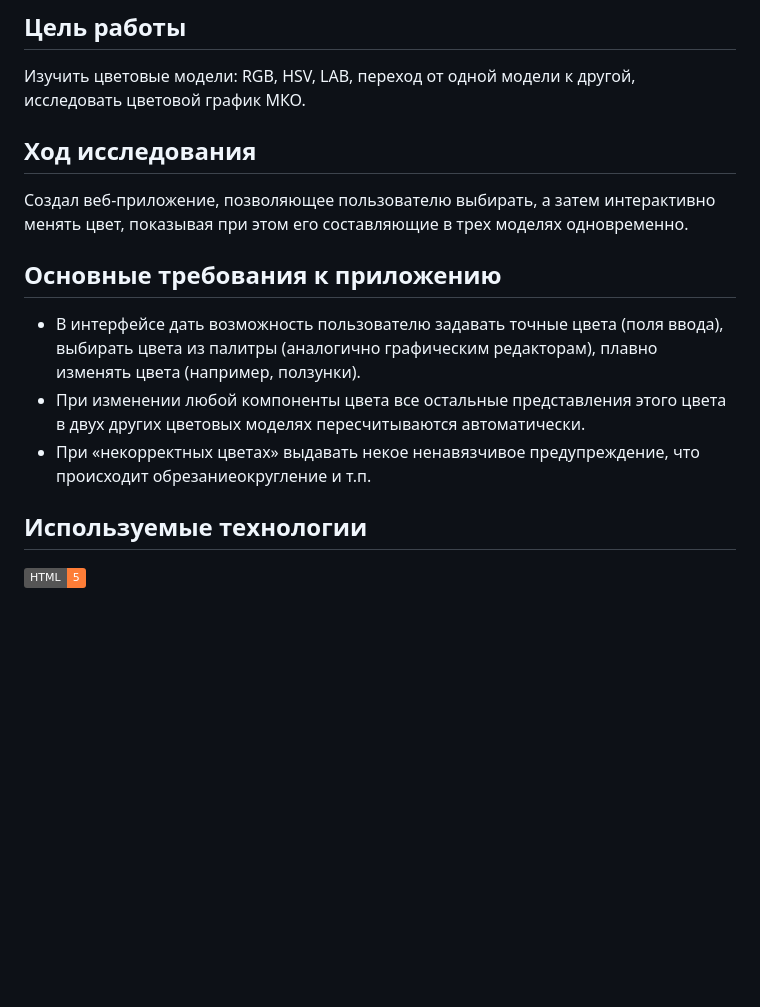
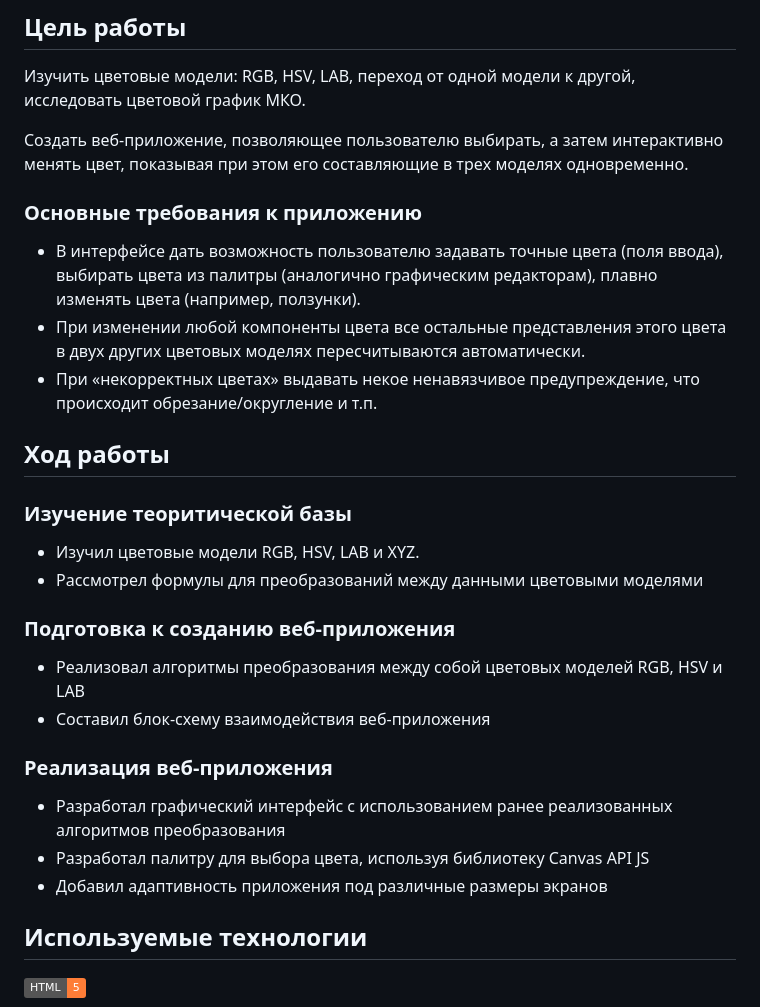
Before and after one commit to PuRu5heR/PKG_Lab_1, a Markdown page: REPORT.md, the part around the change. Drawn GitHub-style; badges without logos; blank space fills up the shorter version.

Commit message:
Report edited

```diff
--- a/REPORT.md
+++ b/REPORT.md
@@ -4,15 +4,28 @@
 
 Изучить цветовые модели: RGB, HSV, LAB, переход от одной модели к другой, исследовать цветовой график МКО.
 
-## Ход исследования
-Создал веб-приложение, позволяющее пользователю выбирать, а затем интерактивно менять цвет, показывая при этом его составляющие в трех моделях одновременно.
+Создать веб-приложение, позволяющее пользователю выбирать, а затем интерактивно менять цвет, показывая при этом его составляющие в трех моделях одновременно.
 
-## Основные требования к приложению
+### Основные требования к приложению
 
 - В интерфейсе дать возможность пользователю задавать точные цвета (поля ввода), выбирать цвета из палитры (аналогично графическим редакторам), плавно изменять цвета (например, ползунки).
 - При изменении любой компоненты цвета все остальные представления этого цвета в двух других цветовых моделях пересчитываются автоматически.
-- При «некорректных цветах» выдавать некое ненавязчивое предупреждение, что происходит обрезаниеокругление и т.п.
+- При «некорректных цветах» выдавать некое ненавязчивое предупреждение, что происходит обрезание/округление и т.п.
 
+## Ход работы
+
+### Изучение теоритической базы
+- Изучил цветовые модели RGB, HSV, LAB и XYZ.
+- Рассмотрел формулы для преобразований между данными цветовыми моделями
+
+### Подготовка к созданию веб-приложения
+- Реализовал алгоритмы преобразования между собой цветовых моделей RGB, HSV и LAB
+- Составил блок-схему взаимодействия веб-приложения
+
+### Реализация веб-приложения
+- Разработал графический интерфейс с использованием ранее реализованных алгоритмов преобразования
+- Разработал палитру для выбора цвета, используя библиотеку Canvas API JS
+- Добавил адаптивность приложения под различные размеры экранов
 
 ## Используемые технологии
 
```
